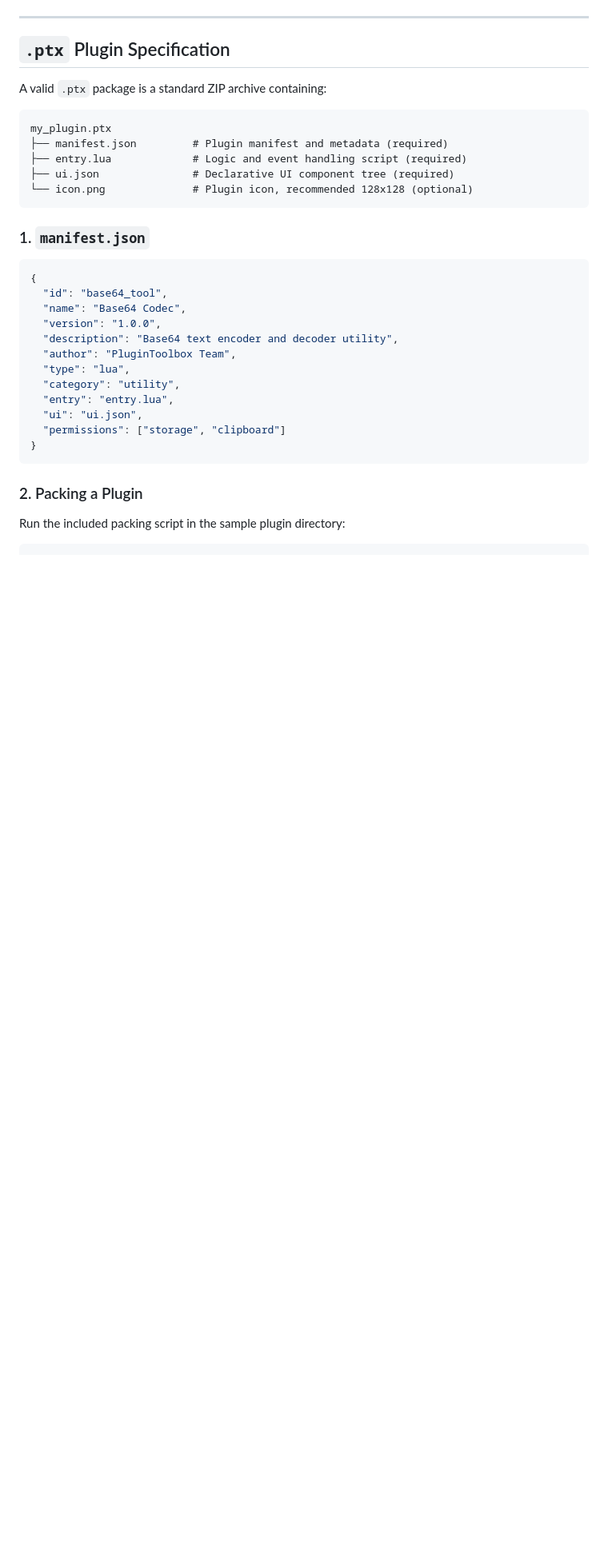
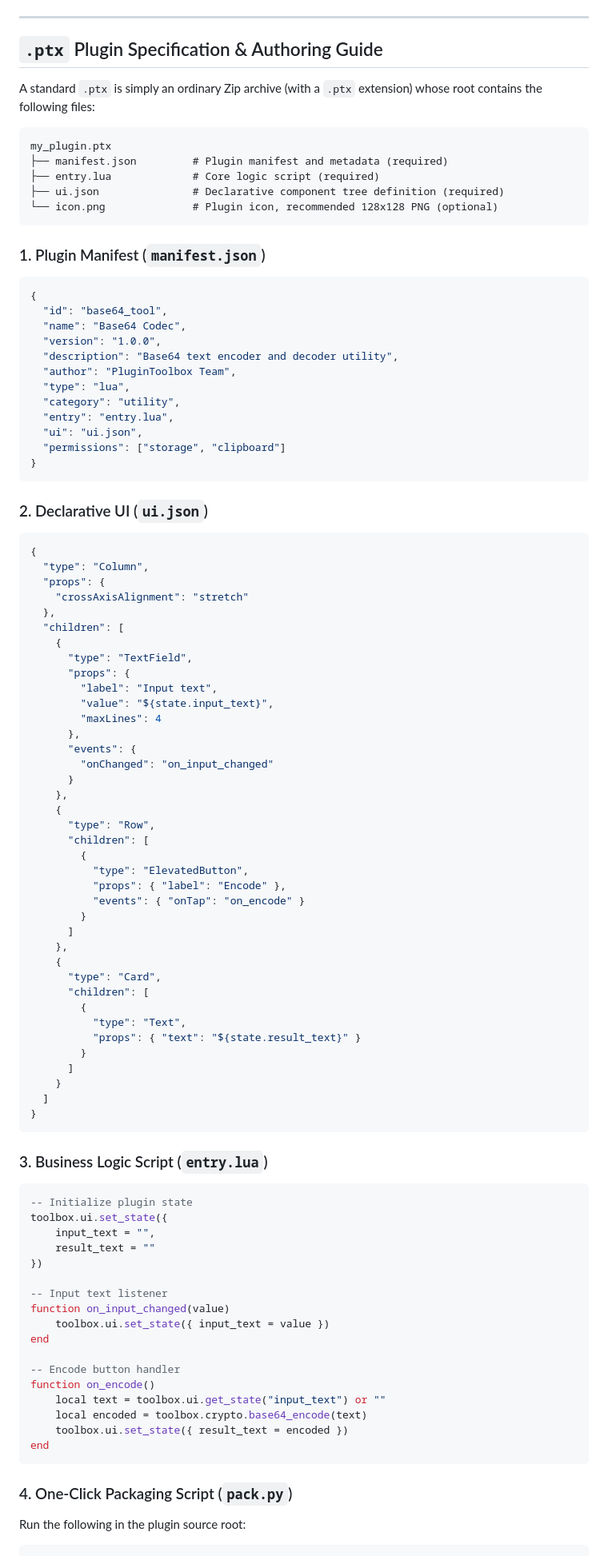
Before and after one commit to Aclguh/plugin-toolbox, a Markdown page: README.en.md, the part around one of its changes. Shown at 80% size. GitHub-like rendering; blank space fills up the shorter version.

````diff
--- a/README.en.md
+++ b/README.en.md
@@ -65,19 +82,19 @@ plugin-toolbox/
 
 ---
 
-## `.ptx` Plugin Specification
+## `.ptx` Plugin Specification & Authoring Guide
 
-A valid `.ptx` package is a standard ZIP archive containing:
+A standard `.ptx` is simply an ordinary Zip archive (with a `.ptx` extension) whose root contains the following files:
 
 ```
 my_plugin.ptx
 ├── manifest.json         # Plugin manifest and metadata (required)
-├── entry.lua             # Logic and event handling script (required)
-├── ui.json               # Declarative UI component tree (required)
-└── icon.png              # Plugin icon, recommended 128x128 (optional)
+├── entry.lua             # Core logic script (required)
+├── ui.json               # Declarative component tree definition (required)
+└── icon.png              # Plugin icon, recommended 128x128 PNG (optional)
 ```
 
-### 1. `manifest.json`
+### 1. Plugin Manifest (`manifest.json`)
 
 ```json
 {
@@ -94,9 +111,74 @@ my_plugin.ptx
 }
 ```
 
-### 2. Packing a Plugin
+### 2. Declarative UI (`ui.json`)
 
-Run the included packing script in the sample plugin directory:
+```json
+{
+  "type": "Column",
+  "props": {
+    "crossAxisAlignment": "stretch"
+  },
+  "children": [
+    {
+      "type": "TextField",
+      "props": {
+        "label": "Input text",
+        "value": "${state.input_text}",
+        "maxLines": 4
+      },
+      "events": {
+        "onChanged": "on_input_changed"
+      }
+    },
+    {
+      "type": "Row",
+      "children": [
+        {
+          "type": "ElevatedButton",
+          "props": { "label": "Encode" },
+          "events": { "onTap": "on_encode" }
+        }
+      ]
+    },
+    {
+      "type": "Card",
+      "children": [
+        {
+          "type": "Text",
+          "props": { "text": "${state.result_text}" }
+        }
+      ]
+    }
+  ]
+}
+```
+
+### 3. Business Logic Script (`entry.lua`)
+
+```lua
+-- Initialize plugin state
+toolbox.ui.set_state({
+    input_text = "",
+    result_text = ""
+})
+
+-- Input text listener
+function on_input_changed(value)
+    toolbox.ui.set_state({ input_text = value })
+end
+
+-- Encode button handler
+function on_encode()
+    local text = toolbox.ui.get_state("input_text") or ""
+    local encoded = toolbox.crypto.base64_encode(text)
+    toolbox.ui.set_state({ result_text = encoded })
+end
+```
+
+### 4. One-Click Packaging Script (`pack.py`)
+
+Run the following in the plugin source root:
 
 ```bash
 python pack.py
````
Also changed, not shown: other parts of README.en.md (+68 -51 lines), README.md (+2 -34 lines).
